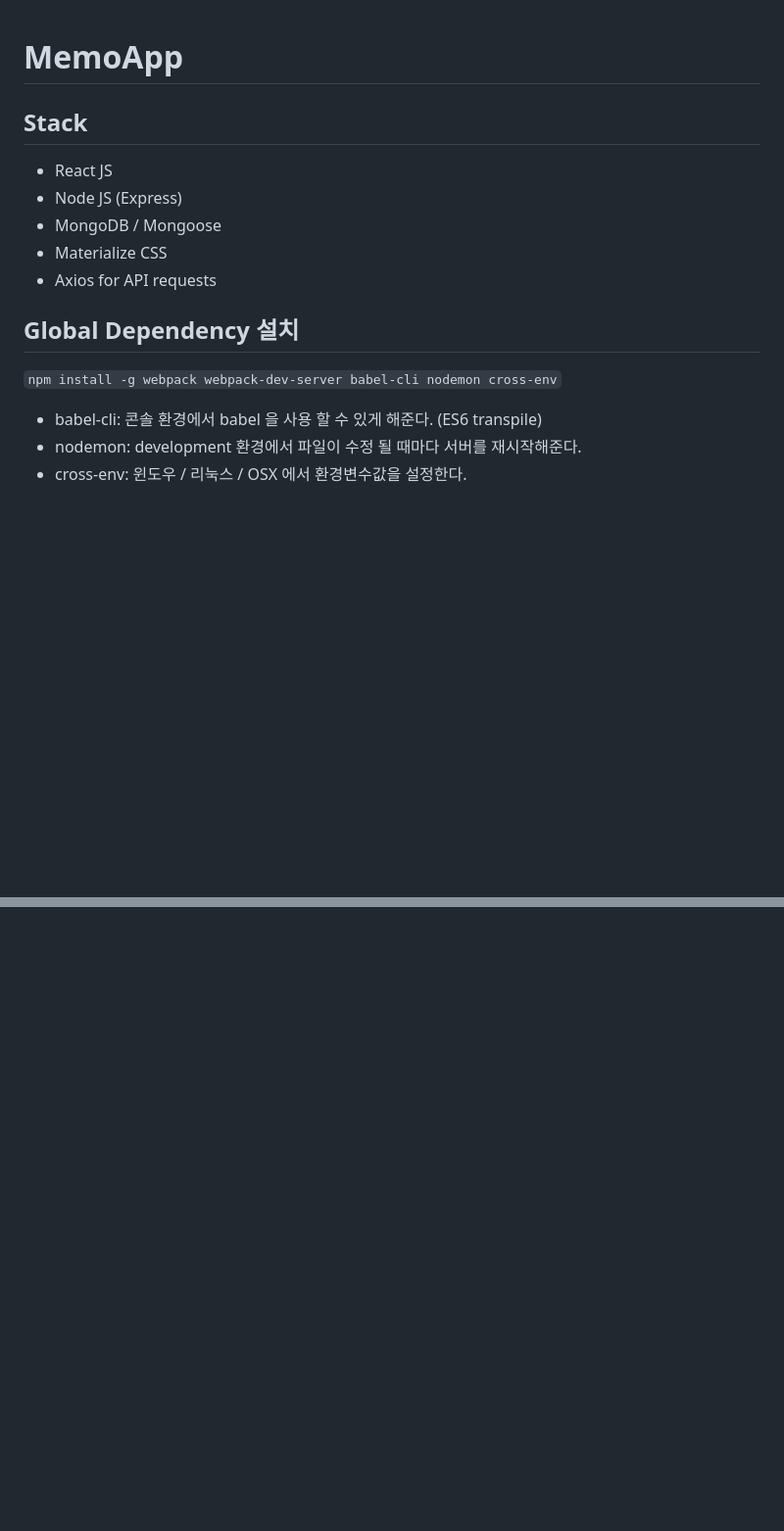
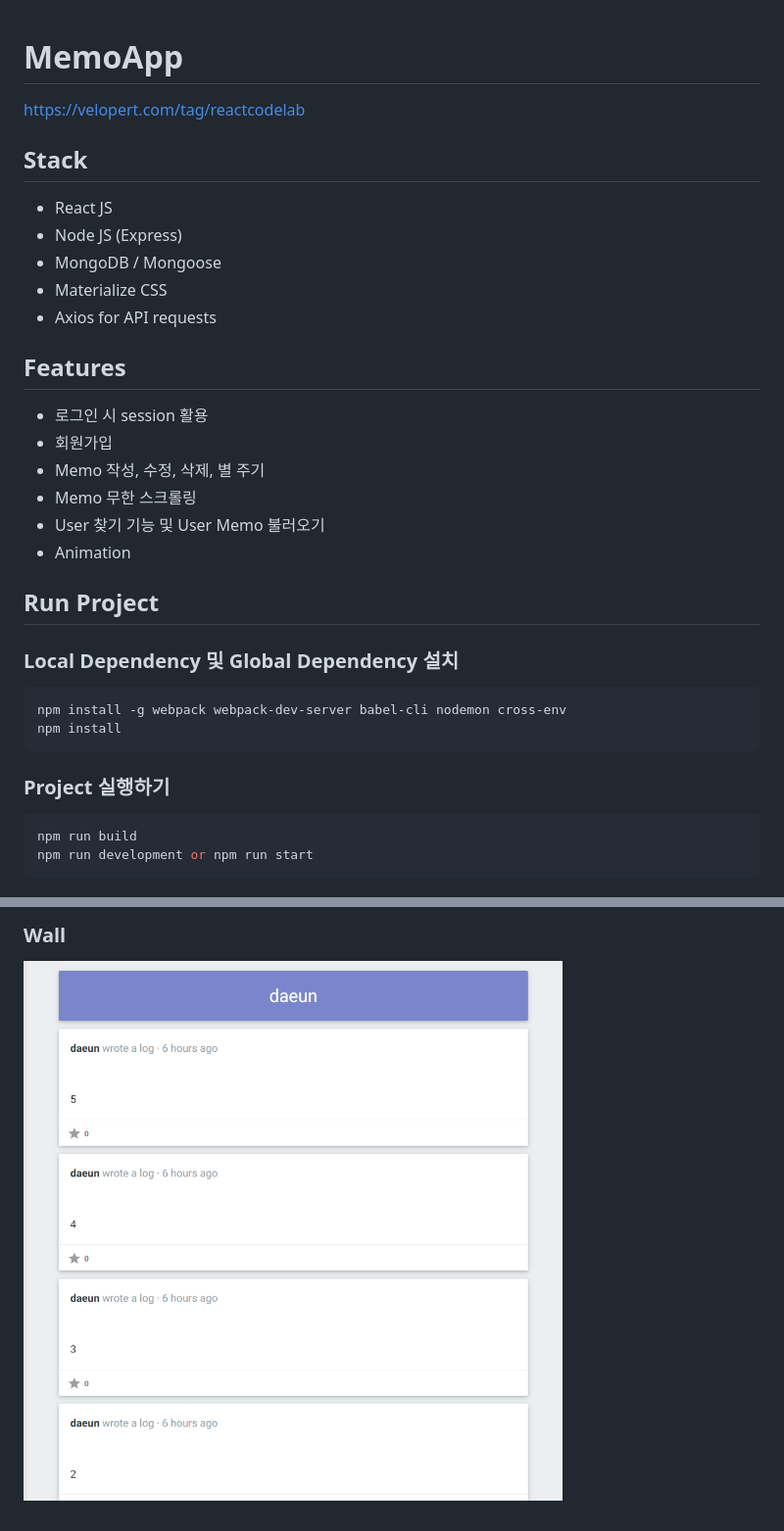
Before and after one commit to daeun012/MemoApp, a Markdown page: README.MD, 2 parts joined by grey strips. Shown at 98% size. GitHub-like rendering; pictures changed too: images/Wall.PNG (added); blank space fills up the shorter version.

Commit message:
README 작성

````diff
--- a/README.MD
+++ b/README.MD
@@ -1,4 +1,6 @@
 # MemoApp
+
+https://velopert.com/tag/reactcodelab
 
 ## Stack
 
@@ -8,10 +10,28 @@
 - Materialize CSS
 - Axios for API requests
 
-## Global Dependency 설치
+## Features
 
-`npm install -g webpack webpack-dev-server babel-cli nodemon cross-env`
+- 로그인 시 session 활용
+- 회원가입
+- Memo 작성, 수정, 삭제, 별 주기
+- Memo 무한 스크롤링
+- User 찾기 기능 및 User Memo 불러오기
+- Animation
 
-- babel-cli: 콘솔 환경에서 babel 을 사용 할 수 있게 해준다. (ES6 transpile)
-- nodemon: development 환경에서 파일이 수정 될 때마다 서버를 재시작해준다.
-- cross-env: 윈도우 / 리눅스 / OSX 에서 환경변수값을 설정한다.
+## Run Project
+
+### Local Dependency 및 Global Dependency 설치
+
+```bash
+npm install -g webpack webpack-dev-server babel-cli nodemon cross-env
+npm install
+```
+
+### Project 실행하기
+
+```bash
+npm run build
+npm run development or npm run start
+```
+
@@ -17,0 +53,3 @@
+### Wall
+
+<img src="./images/Wall.PNG"  width="550px" height="600px" title="Wall" alt="Wall"></img>
````
Also changed, not shown: other parts of README.MD (+15 -0 lines), images/Home.PNG (added), images/Login.PNG (added), images/Register.PNG (added), images/Search.PNG (added), 10 other files.
